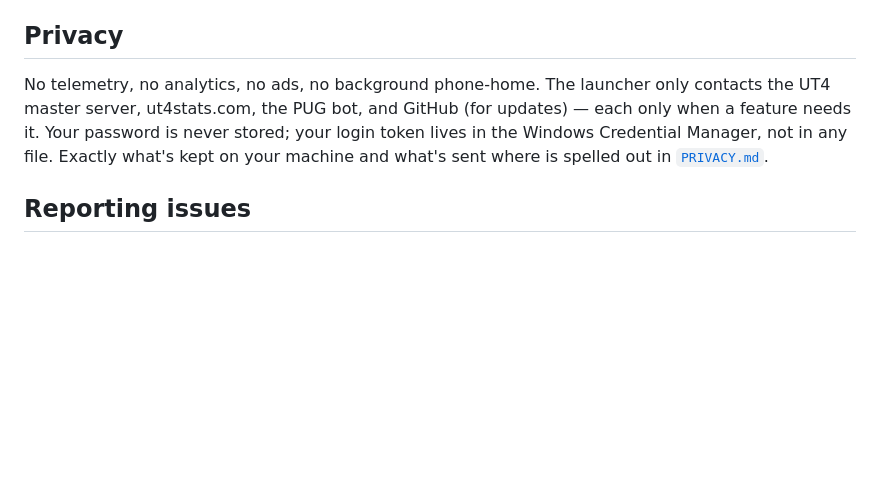
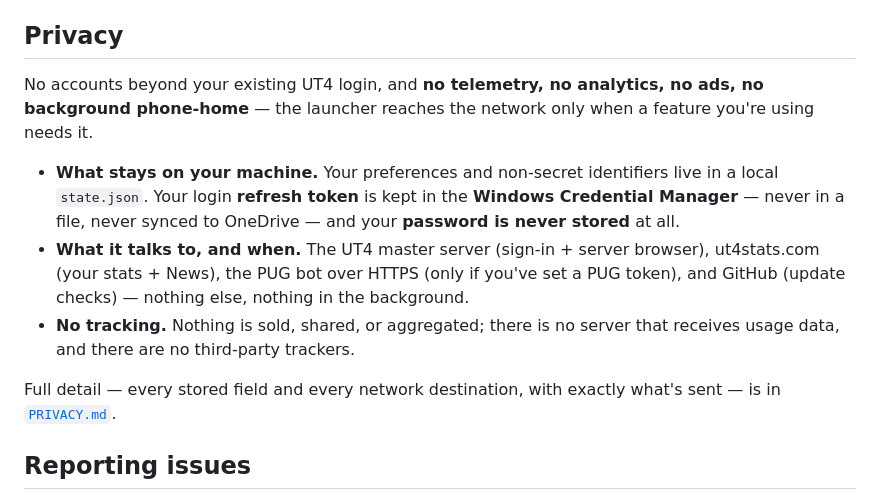
Before and after one commit to jmortley/netcodeplus-launcher, a Markdown page: README.md, the part around the change. Drawn GitHub-style; blank space fills up the shorter version.

Commit message:
docs(readme): expand the Privacy section to mirror Security
Co-Authored-By: Claude Opus 4.8 (1M context) <noreply@anthropic.com>

```diff
--- a/README.md
+++ b/README.md
@@ -112,12 +112,23 @@ this beta** — everything else is. Code signing for the released `.exe`
 
 ## Privacy
 
-No telemetry, no analytics, no ads, no background phone-home. The launcher only
-contacts the UT4 master server, ut4stats.com, the PUG bot, and GitHub (for
-updates) — each only when a feature needs it. Your password is never stored;
-your login token lives in the Windows Credential Manager, not in any file.
-Exactly what's kept on your machine and what's sent where is spelled out in
-[`PRIVACY.md`](PRIVACY.md).
+No accounts beyond your existing UT4 login, and **no telemetry, no analytics, no
+ads, no background phone-home** — the launcher reaches the network only when a
+feature you're using needs it.
+
+- **What stays on your machine.** Your preferences and non-secret identifiers
+  live in a local `state.json`. Your login **refresh token** is kept in the
+  **Windows Credential Manager** — never in a file, never synced to OneDrive —
+  and your **password is never stored** at all.
+- **What it talks to, and when.** The UT4 master server (sign-in + server
+  browser), ut4stats.com (your stats + News), the PUG bot over HTTPS (only if
+  you've set a PUG token), and GitHub (update checks) — nothing else, nothing in
+  the background.
+- **No tracking.** Nothing is sold, shared, or aggregated; there is no server
+  that receives usage data, and there are no third-party trackers.
+
+Full detail — every stored field and every network destination, with exactly
+what's sent — is in [`PRIVACY.md`](PRIVACY.md).
 
 ## Reporting issues
 
```
